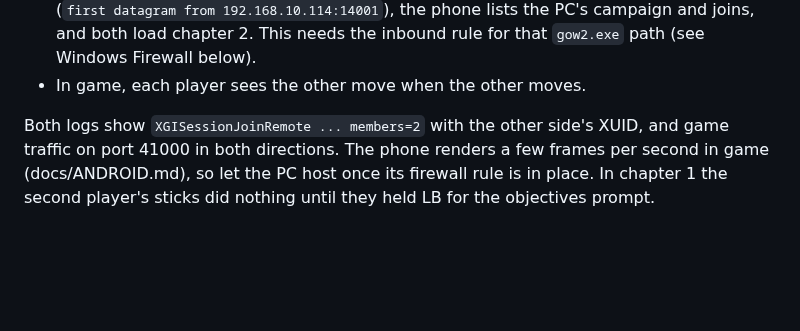
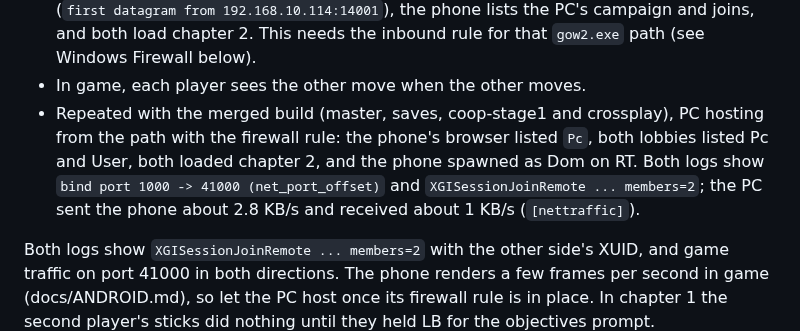
Before and after one commit to JollyRoger606/gears-of-war-2-pc-port, a Markdown page: docs/NETWORK_PLAY.md, the part around the change. Rendered like a GitHub page; blank space fills up the shorter version.

```diff
--- a/docs/NETWORK_PLAY.md
+++ b/docs/NETWORK_PLAY.md
@@ -95,6 +95,13 @@ The PC (Ethernet, 192.168.10.10) and a Galaxy S25 Ultra (Wi-Fi,
   lists the PC's campaign and joins, and both load chapter 2. This needs
   the inbound rule for that `gow2.exe` path (see Windows Firewall below).
 - In game, each player sees the other move when the other moves.
+- Repeated with the merged build (master, saves, coop-stage1 and crossplay),
+  PC hosting from the path with the firewall rule: the phone's browser
+  listed `Pc`, both lobbies listed Pc and User, both loaded chapter 2, and
+  the phone spawned as Dom on RT. Both logs show
+  `bind port 1000 -> 41000 (net_port_offset)` and
+  `XGISessionJoinRemote ... members=2`; the PC sent the phone about 2.8 KB/s
+  and received about 1 KB/s (`[nettraffic]`).
 
 Both logs show `XGISessionJoinRemote ... members=2` with the other
 side's XUID, and game traffic on port 41000 in both directions. The phone
```
Also changed, not shown: docs/COOP_N_PLAYERS.md (+6 -1 lines), docs/ONLINE.md (+4 -4 lines).
